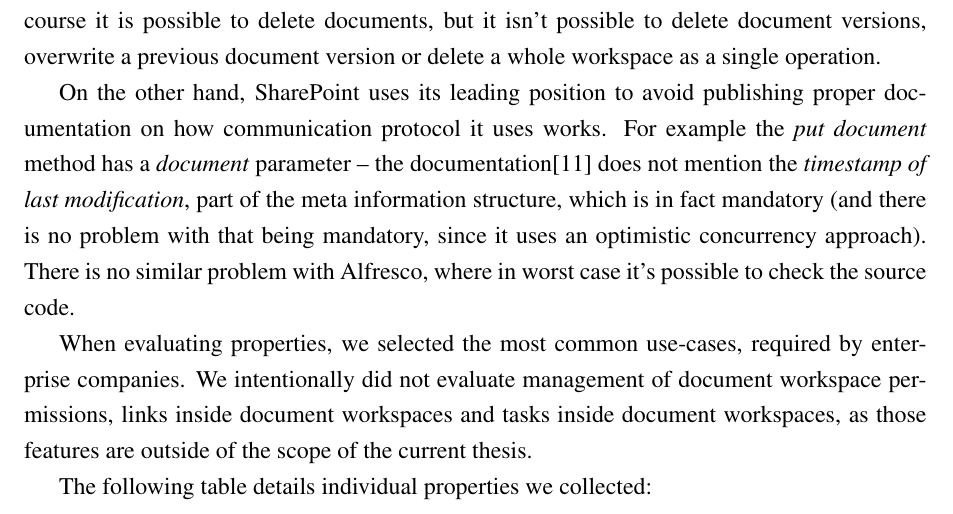
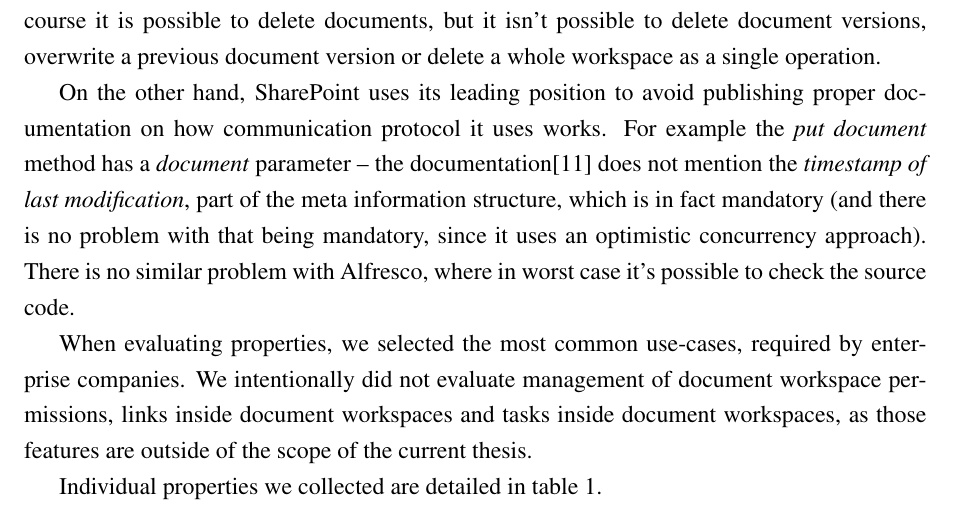
Before and after one commit to vmiklos/msc-thesis, a LaTeX thesis (doc/tex/thesis.tex, which reads doc/tex/background.tex): part of page 10 of 34, cut so that both start at the same text. Compiled offline with pdfLaTeX.

Commit message:
tab:background-comparison ref

```diff
--- a/doc/tex/background.tex
+++ b/doc/tex/background.tex
@@ -154,7 +154,8 @@
 document workspaces, as those features are outside of the scope of the current
 thesis.
 
-The following table details individual properties we collected:
+Individual properties we collected are detailed in
+table~\ref{tab:background-comparison}.
 
 \begin{table}[H]
   \begin{center}
```
